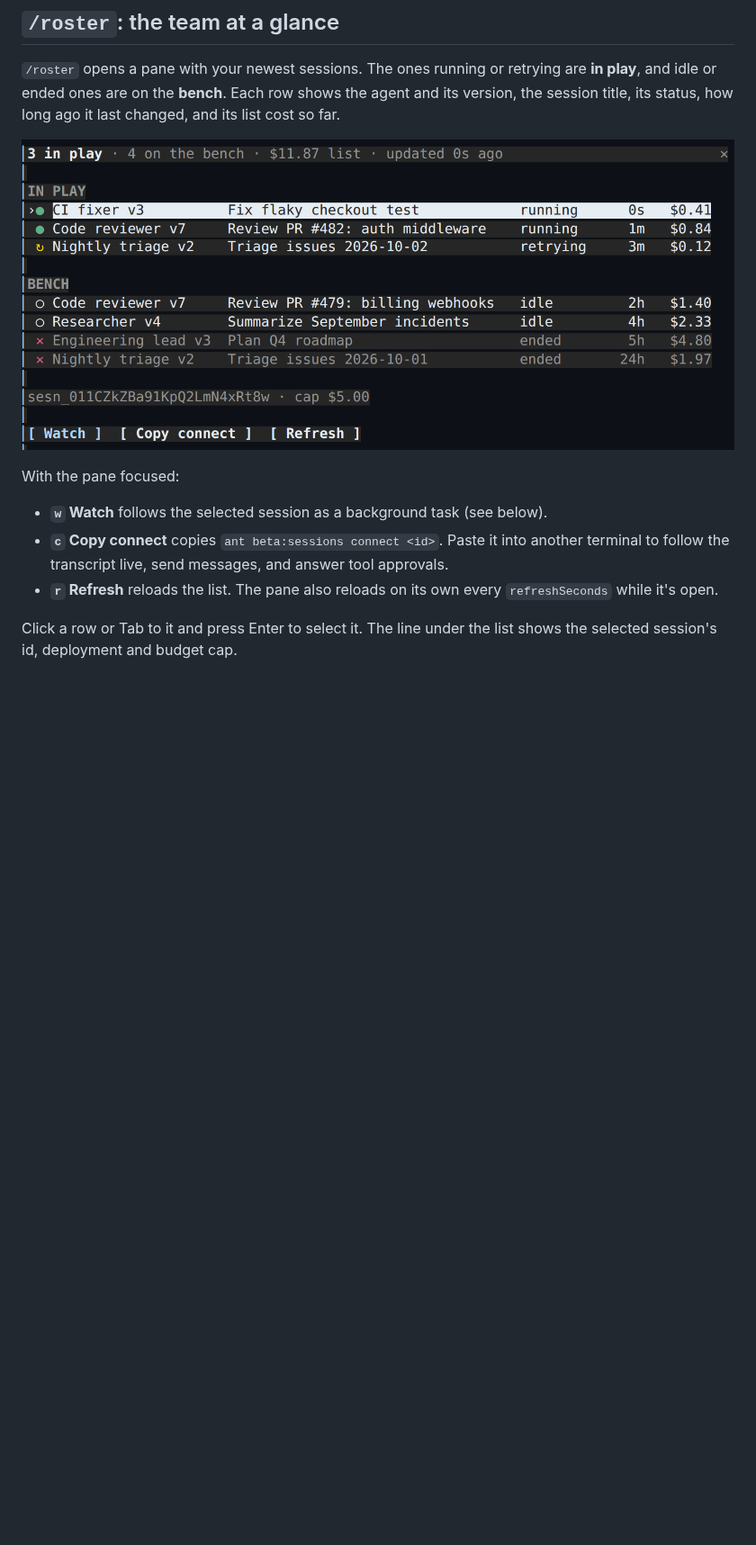
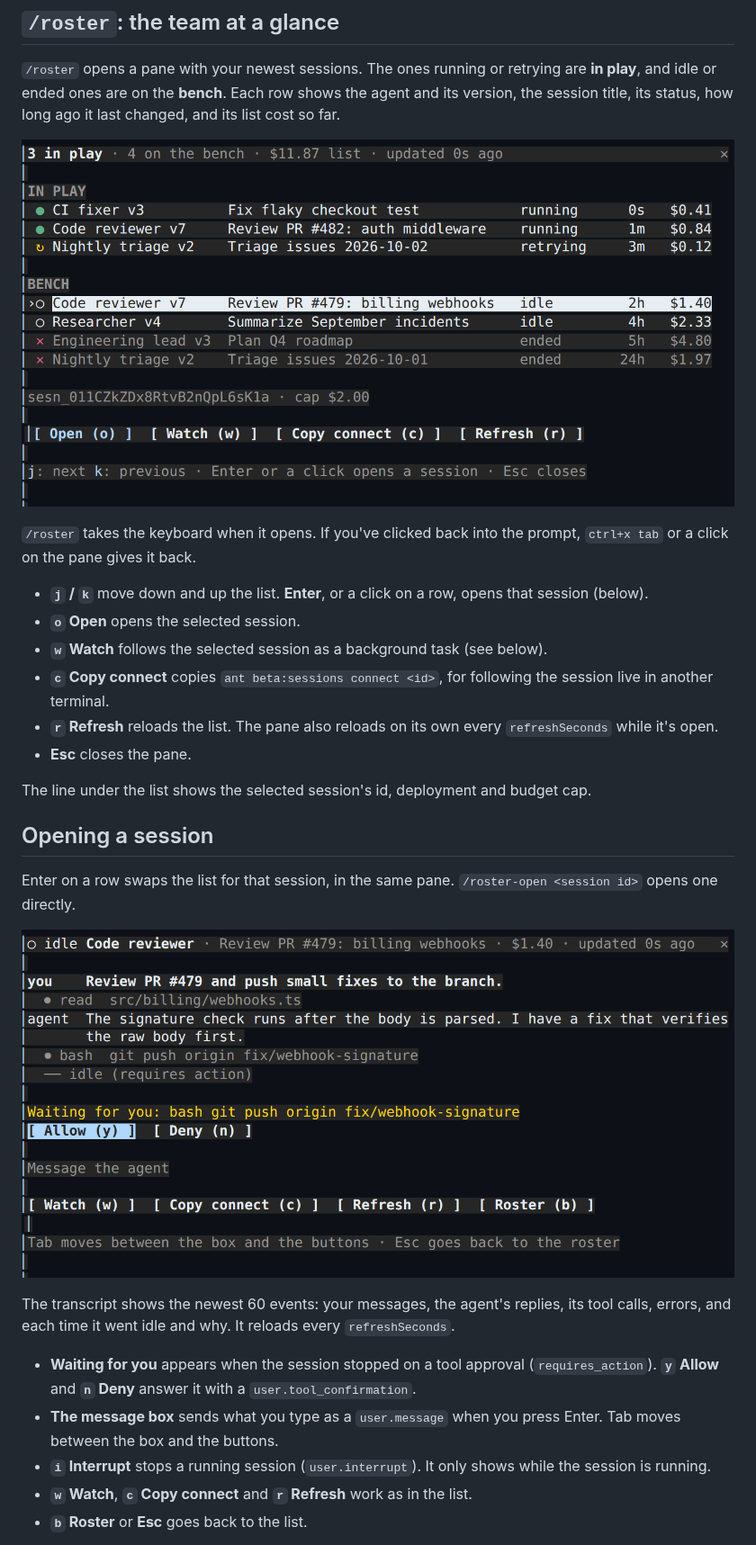
Before and after one commit to cjavdev/mods, a Markdown page: roster/README.md, the part around one of its changes. Shown at 90% size. Rendered like a GitHub page; pictures changed too: roster/screenshots/pane.png, roster/screenshots/session.png (added); blank space fills up the shorter version.

```diff
--- a/roster/README.md
+++ b/roster/README.md
@@ -8,10 +8,28 @@ A [Claude Code](https://claude.com/claude-code) mod for keeping an eye on your [
 
 ![The roster pane: three sessions in play, four on the bench](./screenshots/pane.png)
 
-With the pane focused:
+`/roster` takes the keyboard when it opens. If you've clicked back into the prompt, `ctrl+x tab` or a click on the pane gives it back.
 
+- **`j` / `k`** move down and up the list. **Enter**, or a click on a row, opens that session (below).
+- **`o` Open** opens the selected session.
 - **`w` Watch** follows the selected session as a background task (see below).
-- **`c` Copy connect** copies `ant beta:sessions connect <id>`. Paste it into another terminal to follow the transcript live, send messages, and answer tool approvals.
+- **`c` Copy connect** copies `ant beta:sessions connect <id>`, for following the session live in another terminal.
 - **`r` Refresh** reloads the list. The pane also reloads on its own every `refreshSeconds` while it's open.
+- **Esc** closes the pane.
 
-Click a row or Tab to it and press Enter to select it. The line under the list shows the selected session's id, deployment and budget cap.
+The line under the list shows the selected session's id, deployment and budget cap.
+
+## Opening a session
+
+Enter on a row swaps the list for that session, in the same pane. `/roster-open <session id>` opens one directly.
+
+![A session waiting on a tool approval](./screenshots/session.png)
+
+The transcript shows the newest 60 events: your messages, the agent's replies, its tool calls, errors, and each time it went idle and why. It reloads every `refreshSeconds`.
+
+- **Waiting for you** appears when the session stopped on a tool approval (`requires_action`). **`y` Allow** and **`n` Deny** answer it with a `user.tool_confirmation`.
+- **The message box** sends what you type as a `user.message` when you press Enter. Tab moves between the box and the buttons.
+- **`i` Interrupt** stops a running session (`user.interrupt`). It only shows while the session is running.
+- **`w` Watch**, **`c` Copy connect** and **`r` Refresh** work as in the list.
+- **`b` Roster** or **Esc** goes back to the list.
+
```
Also changed, not shown: other parts of roster/README.md (+5 -2 lines), README.md (+3 -1 lines), roster/screenshots/reply.png (added), 5 other files.
